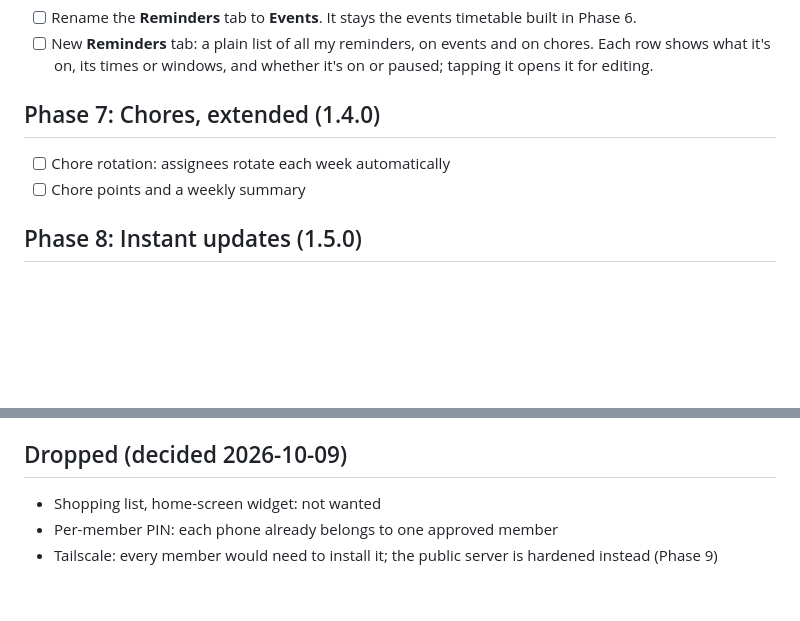
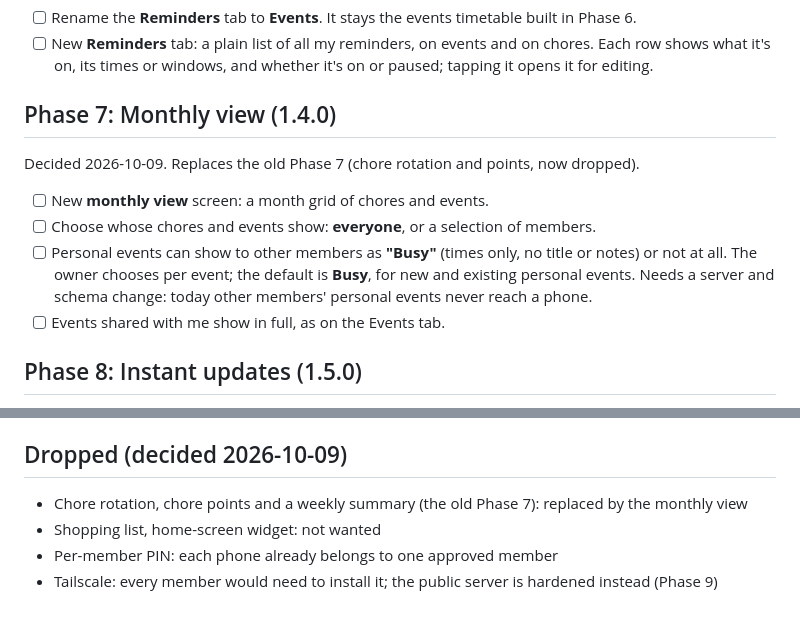
Before and after one commit to Soulmanyes/everyday-app, a Markdown page: ROADMAP.md, 2 parts joined by grey strips. Drawn GitHub-style; blank space fills up the shorter version.

Commit message:
docs: Phase 7 is now the monthly view; chore rotation and points dropped
Co-Authored-By: Claude Opus 5.5 <noreply@anthropic.com>

```diff
--- a/ROADMAP.md
+++ b/ROADMAP.md
@@ -96,9 +96,13 @@ Clarifies Phase 6 (decided 2026-10-09). App only: no server or schema change.
 - [ ] Rename the **Reminders** tab to **Events**. It stays the events timetable built in Phase 6.
 - [ ] New **Reminders** tab: a plain list of all my reminders, on events and on chores. Each row shows what it's on, its times or windows, and whether it's on or paused; tapping it opens it for editing.
 
-## Phase 7: Chores, extended (1.4.0)
-- [ ] Chore rotation: assignees rotate each week automatically
-- [ ] Chore points and a weekly summary
+## Phase 7: Monthly view (1.4.0)
+Decided 2026-10-09. Replaces the old Phase 7 (chore rotation and points, now dropped).
+
+- [ ] New **monthly view** screen: a month grid of chores and events.
+- [ ] Choose whose chores and events show: **everyone**, or a selection of members.
+- [ ] Personal events can show to other members as **"Busy"** (times only, no title or notes) or not at all. The owner chooses per event; the default is **Busy**, for new and existing personal events. Needs a server and schema change: today other members' personal events never reach a phone.
+- [ ] Events shared with me show in full, as on the Events tab.
 
 ## Phase 8: Instant updates (1.5.0)
 - [ ] Push a notification to phones when something changes (chores, shared reminders, join requests) instead of waiting for the 15-minute refresh (ntfy or FCM: decide in Phase 8)
@@ -115,6 +119,7 @@ Clarifies Phase 6 (decided 2026-10-09). App only: no server or schema change.
 - [ ] Shared models: move API DTOs into a Kotlin Multiplatform `shared` module used by both builds
 
 ## Dropped (decided 2026-10-09)
+- Chore rotation, chore points and a weekly summary (the old Phase 7): replaced by the monthly view
 - Shopping list, home-screen widget: not wanted
 - Per-member PIN: each phone already belongs to one approved member
 - Tailscale: every member would need to install it; the public server is hardened instead (Phase 9)
```
